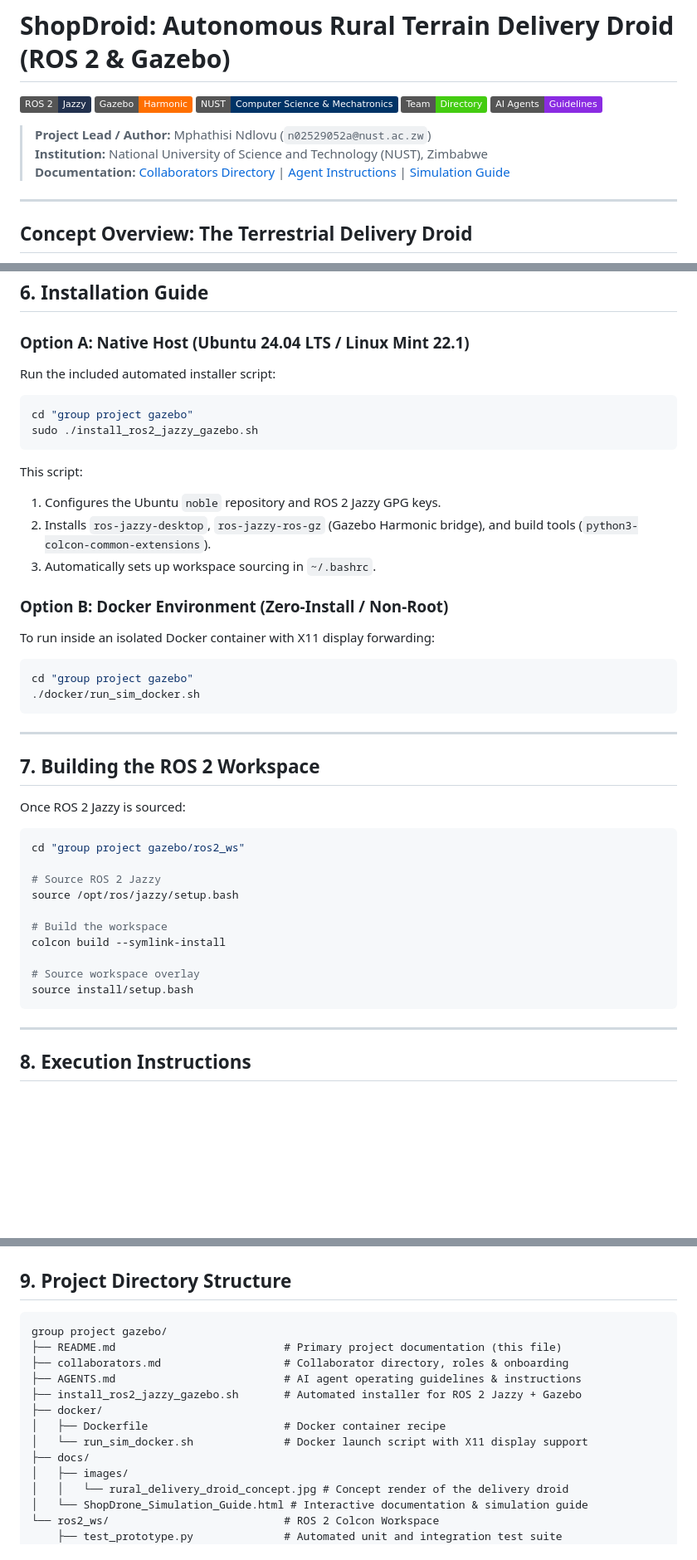
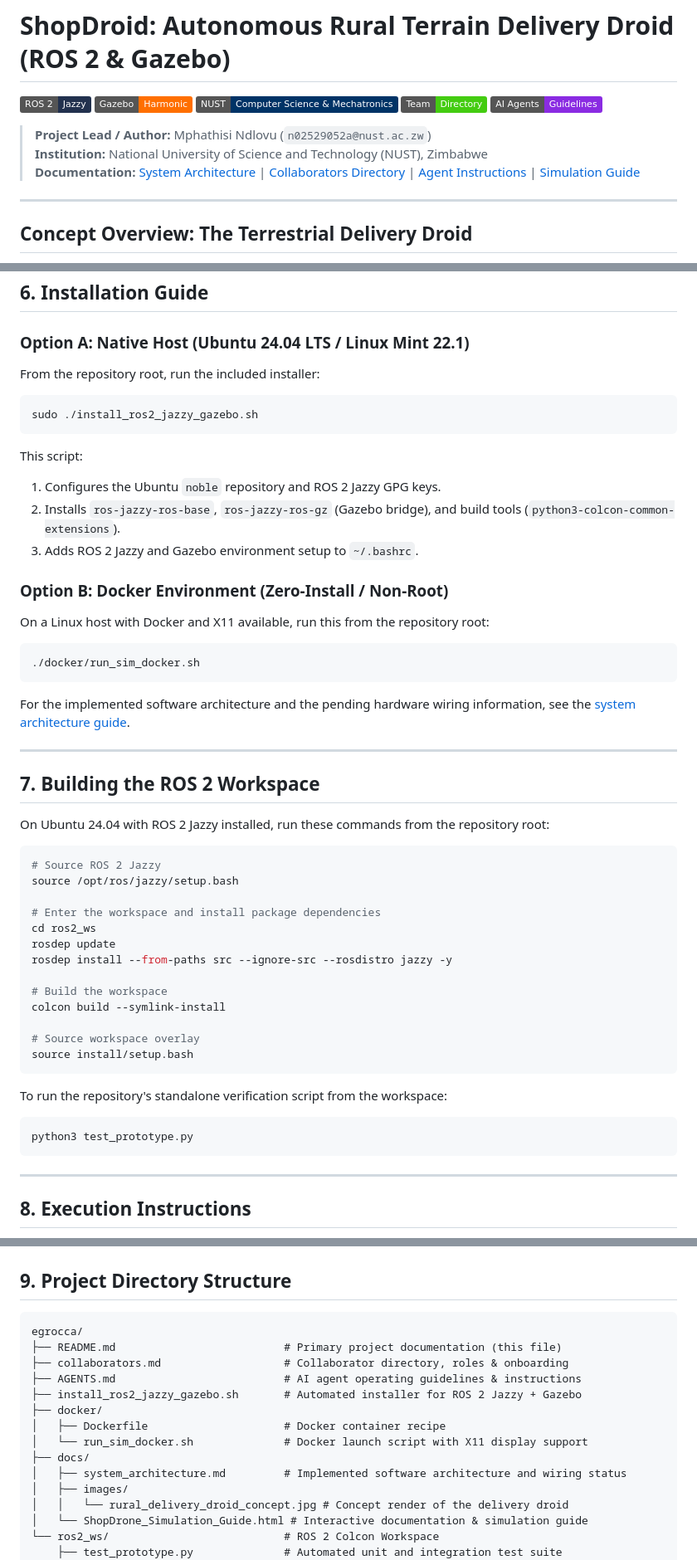
Before and after one commit to melissa00m/egrocca, a Markdown page: README.md, 3 parts joined by grey strips. Shown at 83% size. GitHub-like rendering; badges without logos; blank space fills up the shorter version.

Commit message:
Document Egrocca system architecture and setup
Co-authored-by: Copilot <223556219+Copilot@users.noreply.github.com>

````diff
--- a/README.md
+++ b/README.md
@@ -8,7 +8,7 @@
 
 > **Project Lead / Author:** Mphathisi Ndlovu (`n02529052a@nust.ac.zw`)
 > **Institution:** National University of Science and Technology (NUST), Zimbabwe
-> **Documentation:** [Collaborators Directory](collaborators.md) | [Agent Instructions](AGENTS.md) | [Simulation Guide](docs/ShopDrone_Simulation_Guide.html)
+> **Documentation:** [System Architecture](docs/system_architecture.md) | [Collaborators Directory](collaborators.md) | [Agent Instructions](AGENTS.md) | [Simulation Guide](docs/ShopDrone_Simulation_Guide.html)
 
 ---
 
@@ -122,44 +122,53 @@ The simulation directly realizes the engineering requirements for autonomous rur
 
 ### Option A: Native Host (Ubuntu 24.04 LTS / Linux Mint 22.1)
 
-Run the included automated installer script:
+From the repository root, run the included installer:
 
 ```bash
-cd "group project gazebo"
 sudo ./install_ros2_jazzy_gazebo.sh
 ```
 
 This script:
 1. Configures the Ubuntu `noble` repository and ROS 2 Jazzy GPG keys.
-2. Installs `ros-jazzy-desktop`, `ros-jazzy-ros-gz` (Gazebo Harmonic bridge), and build tools (`python3-colcon-common-extensions`).
-3. Automatically sets up workspace sourcing in `~/.bashrc`.
+2. Installs `ros-jazzy-ros-base`, `ros-jazzy-ros-gz` (Gazebo bridge), and build tools (`python3-colcon-common-extensions`).
+3. Adds ROS 2 Jazzy and Gazebo environment setup to `~/.bashrc`.
 
 ### Option B: Docker Environment (Zero-Install / Non-Root)
 
-To run inside an isolated Docker container with X11 display forwarding:
+On a Linux host with Docker and X11 available, run this from the repository root:
 
 ```bash
-cd "group project gazebo"
 ./docker/run_sim_docker.sh
 ```
+
+For the implemented software architecture and the pending hardware wiring information, see the [system architecture guide](docs/system_architecture.md).
 
 ---
 
 ## 7. Building the ROS 2 Workspace
 
-Once ROS 2 Jazzy is sourced:
+On Ubuntu 24.04 with ROS 2 Jazzy installed, run these commands from the repository root:
 
 ```bash
-cd "group project gazebo/ros2_ws"
-
 # Source ROS 2 Jazzy
 source /opt/ros/jazzy/setup.bash
+
+# Enter the workspace and install package dependencies
+cd ros2_ws
+rosdep update
+rosdep install --from-paths src --ignore-src --rosdistro jazzy -y
 
 # Build the workspace
 colcon build --symlink-install
 
 # Source workspace overlay
 source install/setup.bash
+```
+
+To run the repository's standalone verification script from the workspace:
+
+```bash
+python3 test_prototype.py
 ```
 
 ---
@@ -218,7 +227,7 @@ python3 ros2_ws/test_prototype.py
 ## 9. Project Directory Structure
 
 ```
-group project gazebo/
+egrocca/
 ├── README.md                          # Primary project documentation (this file)
 ├── collaborators.md                   # Collaborator directory, roles & onboarding
 ├── AGENTS.md                          # AI agent operating guidelines & instructions
@@ -227,6 +236,7 @@ group project gazebo/
 │   ├── Dockerfile                     # Docker container recipe
 │   └── run_sim_docker.sh              # Docker launch script with X11 display support
 ├── docs/
+│   ├── system_architecture.md         # Implemented software architecture and wiring status
 │   ├── images/
 │   │   └── rural_delivery_droid_concept.jpg # Concept render of the delivery droid
 │   └── ShopDrone_Simulation_Guide.html # Interactive documentation & simulation guide
````
Also changed, not shown: docs/system_architecture.md (added, +74 -0 lines).
